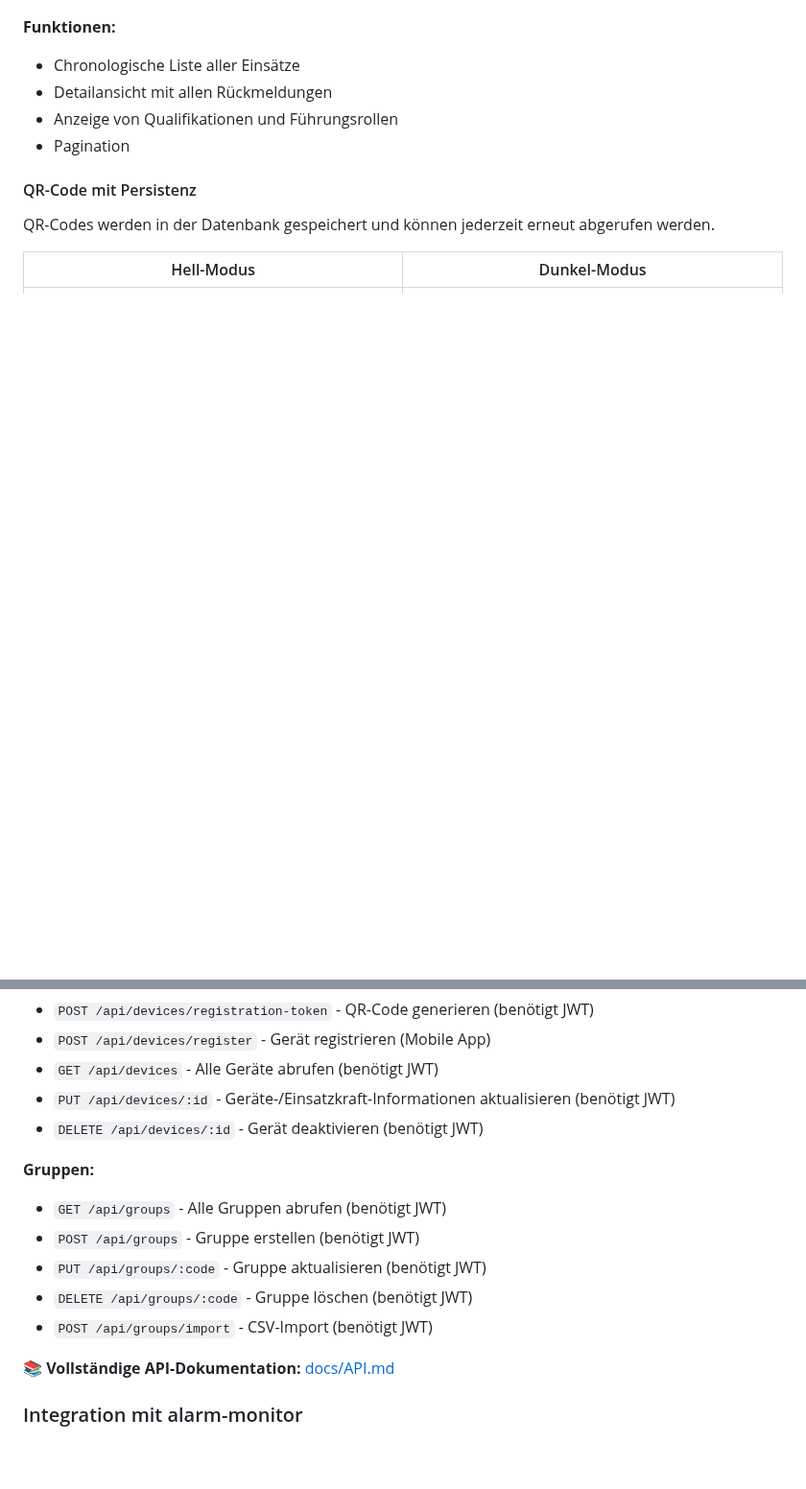
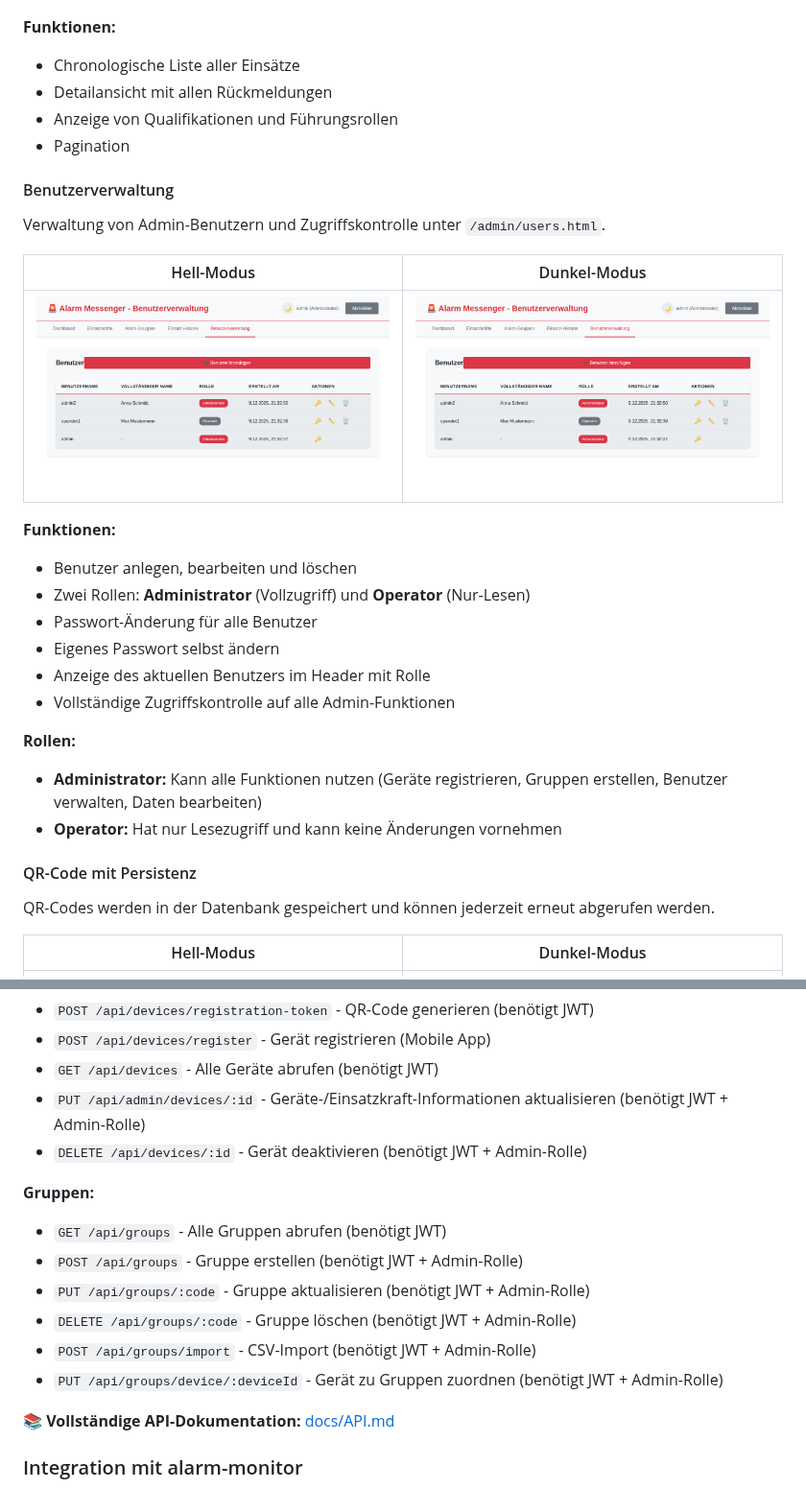
Before and after one commit to TimUx/alarm-messenger, a Markdown page: README.md, 2 parts joined by grey strips. Shown at 96% size. GitHub-like rendering; pictures changed too: screenshots/user-management-dark.png (added), screenshots/user-management-light.png (added); blank space fills up the shorter version.

Commit message:
Update documentation with user management feature and screenshots
Co-authored-by: TimUx <7571934+TimUx@users.noreply.github.com>

```diff
--- a/README.md
+++ b/README.md
@@ -218,6 +226,26 @@ Vollständige Übersicht aller Einsätze mit Detailansicht unter `/admin/history
 - Detailansicht mit allen Rückmeldungen
 - Anzeige von Qualifikationen und Führungsrollen
 - Pagination
+
+#### Benutzerverwaltung
+
+Verwaltung von Admin-Benutzern und Zugriffskontrolle unter `/admin/users.html`.
+
+| Hell-Modus | Dunkel-Modus |
+|:----------:|:------------:|
+| <img src="screenshots/user-management-light.png" width="400"> | <img src="screenshots/user-management-dark.png" width="400"> |
+
+**Funktionen:**
+- Benutzer anlegen, bearbeiten und löschen
+- Zwei Rollen: **Administrator** (Vollzugriff) und **Operator** (Nur-Lesen)
+- Passwort-Änderung für alle Benutzer
+- Eigenes Passwort selbst ändern
+- Anzeige des aktuellen Benutzers im Header mit Rolle
+- Vollständige Zugriffskontrolle auf alle Admin-Funktionen
+
+**Rollen:**
+- **Administrator:** Kann alle Funktionen nutzen (Geräte registrieren, Gruppen erstellen, Benutzer verwalten, Daten bearbeiten)
+- **Operator:** Hat nur Lesezugriff und kann keine Änderungen vornehmen
 
 #### QR-Code mit Persistenz
 
@@ -425,15 +460,16 @@ participants.forEach(p => {
 - `POST /api/devices/registration-token` - QR-Code generieren (benötigt JWT)
 - `POST /api/devices/register` - Gerät registrieren (Mobile App)
 - `GET /api/devices` - Alle Geräte abrufen (benötigt JWT)
-- `PUT /api/devices/:id` - Geräte-/Einsatzkraft-Informationen aktualisieren (benötigt JWT)
-- `DELETE /api/devices/:id` - Gerät deaktivieren (benötigt JWT)
+- `PUT /api/admin/devices/:id` - Geräte-/Einsatzkraft-Informationen aktualisieren (benötigt JWT + Admin-Rolle)
+- `DELETE /api/devices/:id` - Gerät deaktivieren (benötigt JWT + Admin-Rolle)
 
 **Gruppen:**
 - `GET /api/groups` - Alle Gruppen abrufen (benötigt JWT)
-- `POST /api/groups` - Gruppe erstellen (benötigt JWT)
-- `PUT /api/groups/:code` - Gruppe aktualisieren (benötigt JWT)
-- `DELETE /api/groups/:code` - Gruppe löschen (benötigt JWT)
-- `POST /api/groups/import` - CSV-Import (benötigt JWT)
+- `POST /api/groups` - Gruppe erstellen (benötigt JWT + Admin-Rolle)
+- `PUT /api/groups/:code` - Gruppe aktualisieren (benötigt JWT + Admin-Rolle)
+- `DELETE /api/groups/:code` - Gruppe löschen (benötigt JWT + Admin-Rolle)
+- `POST /api/groups/import` - CSV-Import (benötigt JWT + Admin-Rolle)
+- `PUT /api/groups/device/:deviceId` - Gerät zu Gruppen zuordnen (benötigt JWT + Admin-Rolle)
 
 **📚 Vollständige API-Dokumentation:** [docs/API.md](docs/API.md)
 
```
Also changed, not shown: other parts of README.md (+18 -3 lines).
